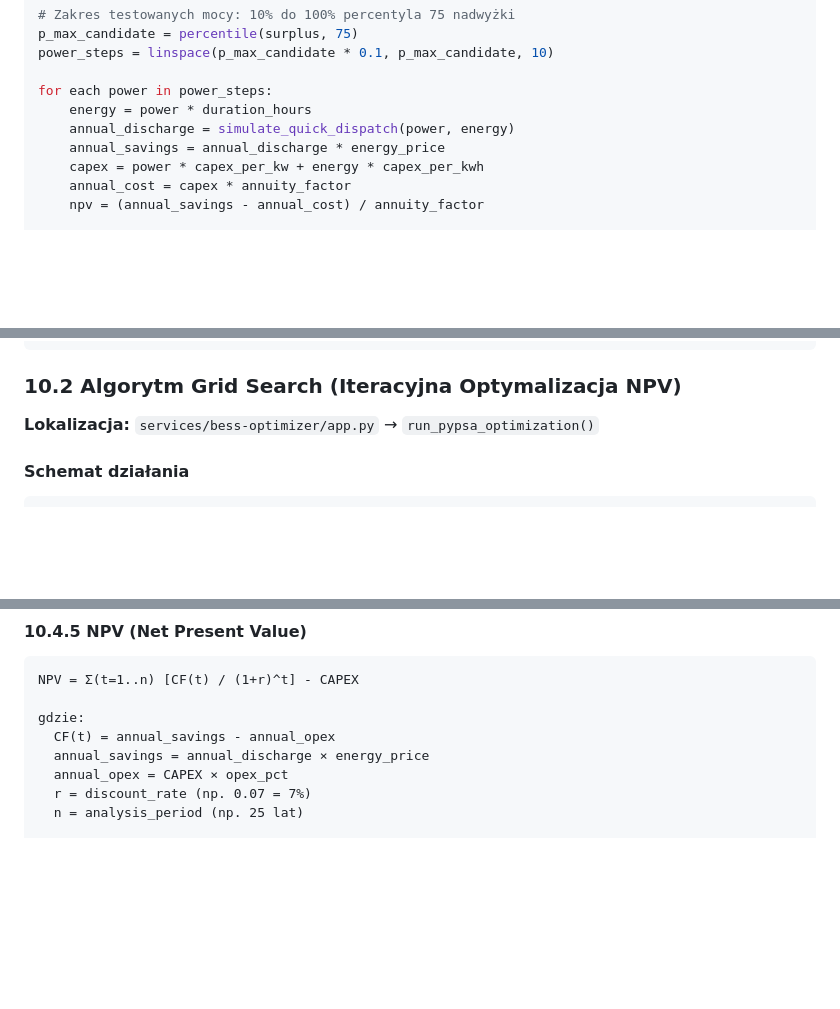
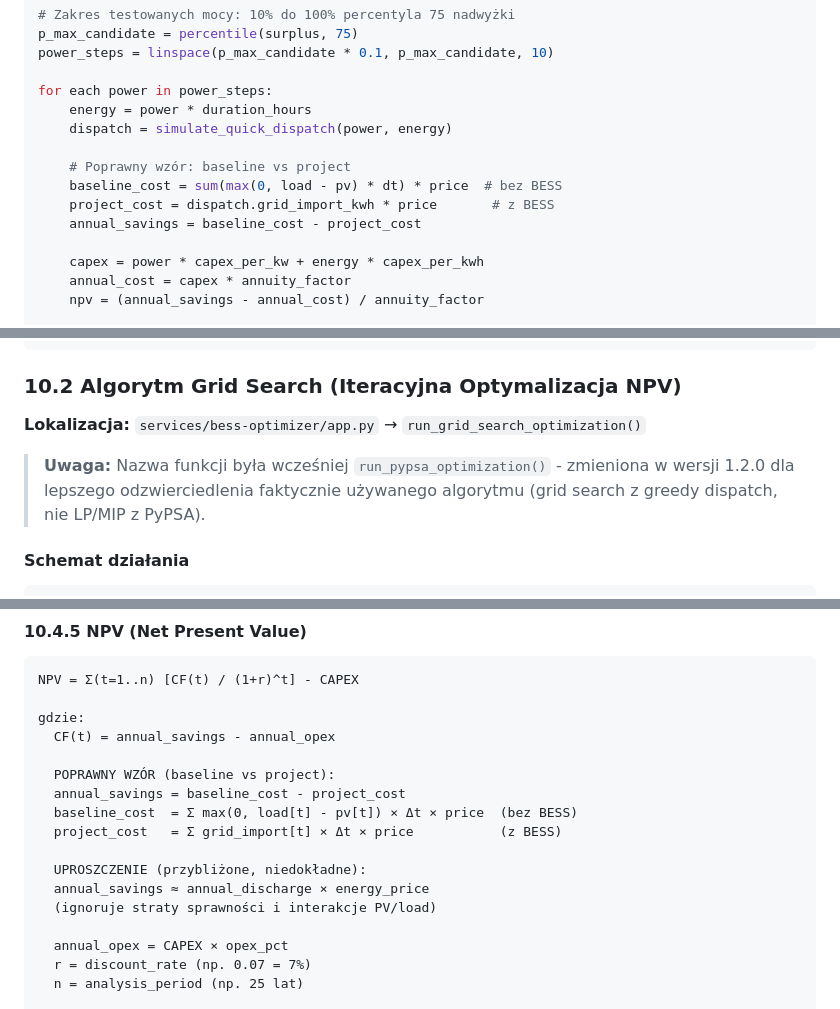
Before and after one commit to pawelsmas/analizator-pv, a Markdown page: docs/BESS_DOKUMENTACJA_TECHNICZNA.md, 3 parts joined by grey strips. Rendered like a GitHub page; blank space fills up the shorter version.

```diff
--- a/docs/BESS_DOKUMENTACJA_TECHNICZNA.md
+++ b/docs/BESS_DOKUMENTACJA_TECHNICZNA.md
@@ -74,8 +75,13 @@ power_steps = linspace(p_max_candidate * 0.1, p_max_candidate, 10)
 
 for each power in power_steps:
     energy = power * duration_hours
-    annual_discharge = simulate_quick_dispatch(power, energy)
-    annual_savings = annual_discharge * energy_price
+    dispatch = simulate_quick_dispatch(power, energy)
+
+    # Poprawny wzór: baseline vs project
+    baseline_cost = sum(max(0, load - pv) * dt) * price  # bez BESS
+    project_cost = dispatch.grid_import_kwh * price       # z BESS
+    annual_savings = baseline_cost - project_cost
+
     capex = power * capex_per_kw + energy * capex_per_kwh
     annual_cost = capex * annuity_factor
     npv = (annual_savings - annual_cost) / annuity_factor
@@ -969,7 +1019,11 @@ Format: stała cena [PLN/MWh] lub profil godzinowy
 
 ### 10.2 Algorytm Grid Search (Iteracyjna Optymalizacja NPV)
 
-**Lokalizacja:** `services/bess-optimizer/app.py` → `run_pypsa_optimization()`
+**Lokalizacja:** `services/bess-optimizer/app.py` → `run_grid_search_optimization()`
+
+> **Uwaga:** Nazwa funkcji była wcześniej `run_pypsa_optimization()` - zmieniona
+> w wersji 1.2.0 dla lepszego odzwierciedlenia faktycznie używanego algorytmu
+> (grid search z greedy dispatch, nie LP/MIP z PyPSA).
 
 #### Schemat działania
 
@@ -1258,7 +1314,16 @@ NPV = Σ(t=1..n) [CF(t) / (1+r)^t] - CAPEX
 
 gdzie:
   CF(t) = annual_savings - annual_opex
-  annual_savings = annual_discharge × energy_price
+
+  POPRAWNY WZÓR (baseline vs project):
+  annual_savings = baseline_cost - project_cost
+  baseline_cost  = Σ max(0, load[t] - pv[t]) × Δt × price  (bez BESS)
+  project_cost   = Σ grid_import[t] × Δt × price           (z BESS)
+
+  UPROSZCZENIE (przybliżone, niedokładne):
+  annual_savings ≈ annual_discharge × energy_price
+  (ignoruje straty sprawności i interakcje PV/load)
+
   annual_opex = CAPEX × opex_pct
   r = discount_rate (np. 0.07 = 7%)
   n = analysis_period (np. 25 lat)
```
Also changed, not shown: other parts of docs/BESS_DOKUMENTACJA_TECHNICZNA.md (+121 -14 lines).
